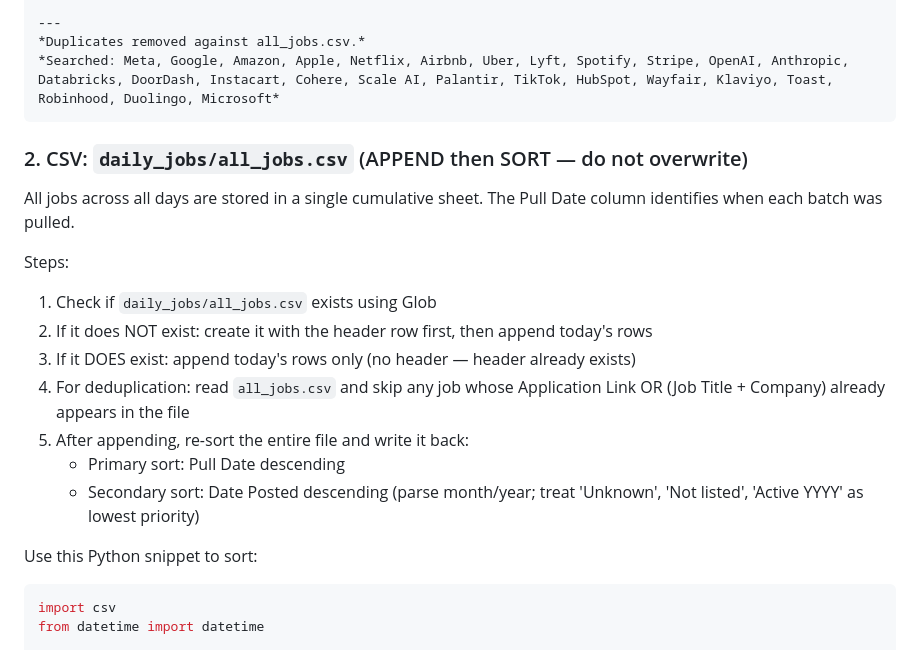
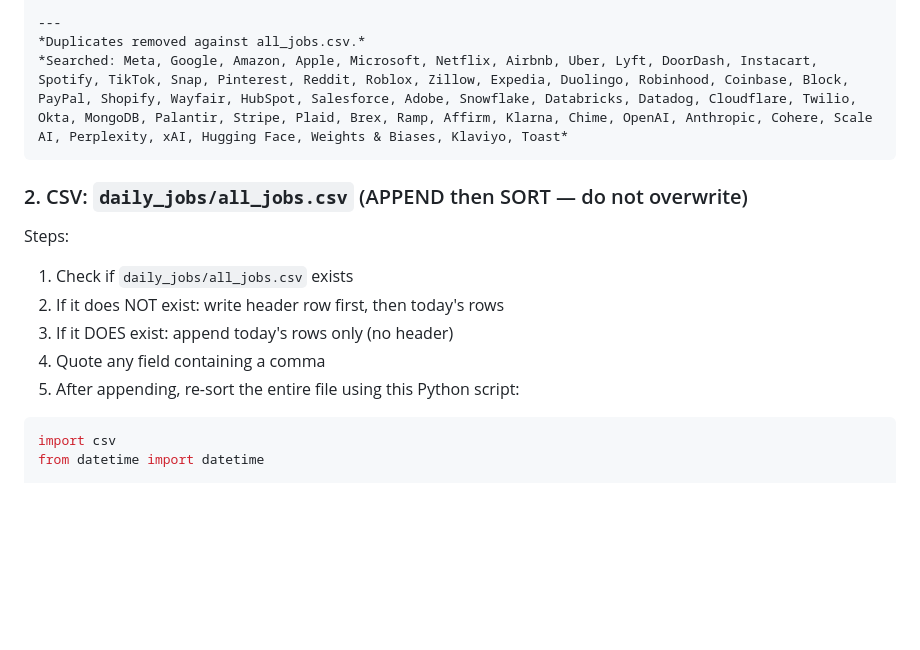
Before and after one commit to Mengjie-Helen/job_hunting, a Markdown page: agent/prompt.md, the part around one of its changes. Drawn GitHub-style; blank space fills up the shorter version.

````diff
--- a/agent/prompt.md
+++ b/agent/prompt.md
@@ -92,22 +137,18 @@ _Window: 3pm ET YYYY-MM-DD (yesterday) → 3pm ET YYYY-MM-DD (today)_
 
 ---
 *Duplicates removed against all_jobs.csv.*
-*Searched: Meta, Google, Amazon, Apple, Netflix, Airbnb, Uber, Lyft, Spotify, Stripe, OpenAI, Anthropic, Databricks, DoorDash, Instacart, Cohere, Scale AI, Palantir, TikTok, HubSpot, Wayfair, Klaviyo, Toast, Robinhood, Duolingo, Microsoft*
+*Searched: Meta, Google, Amazon, Apple, Microsoft, Netflix, Airbnb, Uber, Lyft, DoorDash, Instacart, Spotify, TikTok, Snap, Pinterest, Reddit, Roblox, Zillow, Expedia, Duolingo, Robinhood, Coinbase, Block, PayPal, Shopify, Wayfair, HubSpot, Salesforce, Adobe, Snowflake, Databricks, Datadog, Cloudflare, Twilio, Okta, MongoDB, Palantir, Stripe, Plaid, Brex, Ramp, Affirm, Klarna, Chime, OpenAI, Anthropic, Cohere, Scale AI, Perplexity, xAI, Hugging Face, Weights & Biases, Klaviyo, Toast*
 ```
 
 ### 2. CSV: `daily_jobs/all_jobs.csv` (APPEND then SORT — do not overwrite)
-All jobs across all days are stored in a single cumulative sheet. The Pull Date column identifies when each batch was pulled.
 
 Steps:
-1. Check if `daily_jobs/all_jobs.csv` exists using Glob
-2. If it does NOT exist: create it with the header row first, then append today's rows
-3. If it DOES exist: append today's rows only (no header — header already exists)
-4. For deduplication: read `all_jobs.csv` and skip any job whose Application Link OR (Job Title + Company) already appears in the file
-5. After appending, re-sort the entire file and write it back:
-   - Primary sort: Pull Date descending
-   - Secondary sort: Date Posted descending (parse month/year; treat 'Unknown', 'Not listed', 'Active YYYY' as lowest priority)
+1. Check if `daily_jobs/all_jobs.csv` exists
+2. If it does NOT exist: write header row first, then today's rows
+3. If it DOES exist: append today's rows only (no header)
+4. Quote any field containing a comma
+5. After appending, re-sort the entire file using this Python script:
 
-Use this Python snippet to sort:
 ```python
 import csv
 from datetime import datetime
````
Also changed, not shown: other parts of agent/prompt.md (+87 -46 lines).
